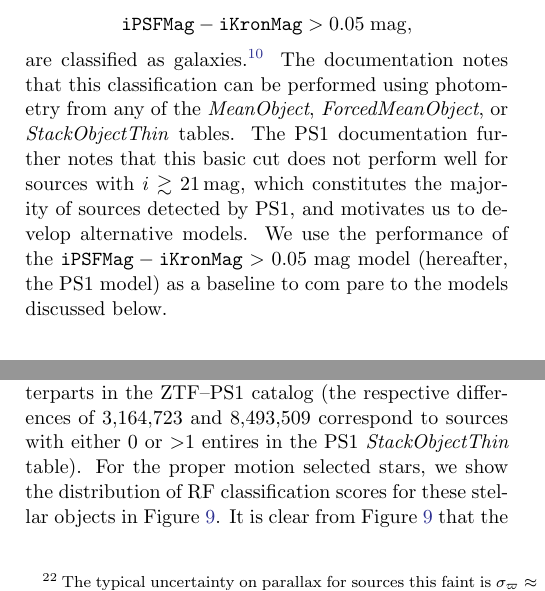
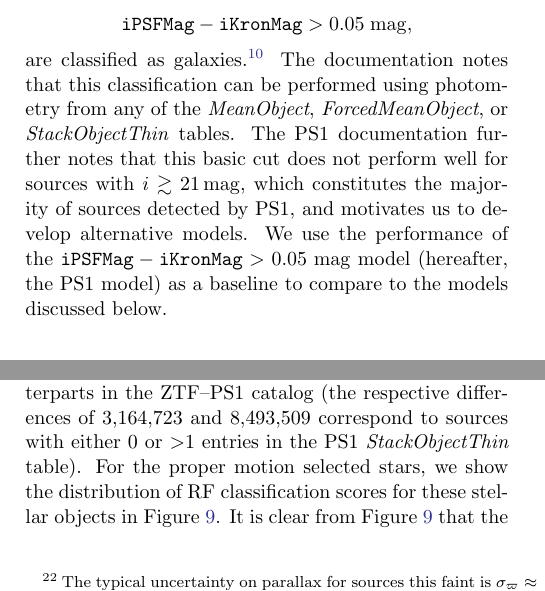
Before and after one commit to adamamiller/PS1_star_galaxy, a LaTeX paper (paper/ps1_star_gal.tex): two parts of the columns of pages 5 and 14 of 15, joined at a grey line, cut so that both start at the same text. Compiled offline with pdfLaTeX; an older LaTeX class or package is replaced by its successor.

Commit message:
Fixed some typos.

```diff
--- a/paper/ps1_star_gal.tex
+++ b/paper/ps1_star_gal.tex
@@ -620,7 +620,7 @@ perform well for sources with $i \gtrsim 21\,\mathrm{mag}$, which
 constitutes the majority of sources detected by PS1, and motivates us to
 develop alternative models. We use the performance of the $\mathtt{iPSFMag}
 - \mathtt{iKronMag} > 0.05\;\mathrm{mag}$ model (hereafter, the PS1 model)
-as a baseline to com pare to the models discussed below.
+as a baseline to compare to the models discussed below.
 
 \subsection{Simple Model}\label{sec:simple_model}
 
@@ -1351,7 +1351,7 @@ pass the cuts defined by Eqn.~(C.1) and (C.2) in \citet{Lindegren18} and
 have parallax significance $\ge 8$ or proper motion significance $\ge 7.5$,
 respectively. Of these, 35,599,830 and 225,682,755 have respective
 counterparts in the ZTF--PS1 catalog (the respective differences of
-3,164,723 and 8,493,509 correspond to sources with either 0 or $>$1 entires
+3,164,723 and 8,493,509 correspond to sources with either 0 or $>$1 entries
 in the PS1 \textit{StackObjectThin} table). For the proper motion selected
 stars, we show the distribution of RF classification scores for these
 stellar objects in Figure~\ref{fig:gaia}. It is clear from
```
Also changed, not shown: paper/ps1_star_gal.tex (6 more changed lines).
